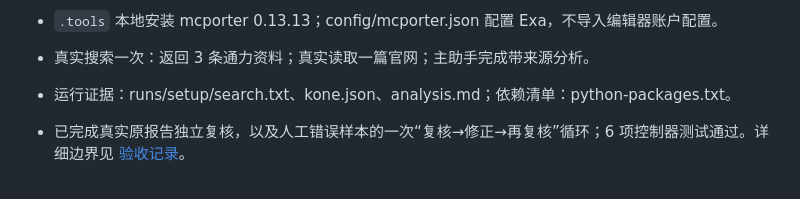
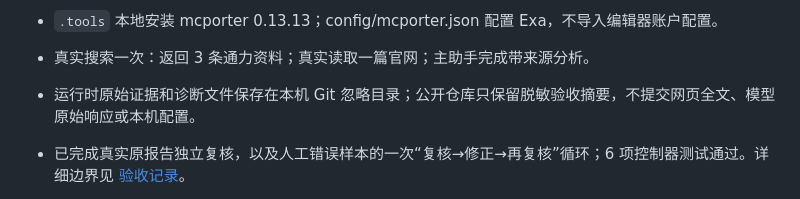
Before and after one commit to Winn-ZQ/agent-reach-lab, a Markdown page: README.md, the part around one of its changes. Rendered like a GitHub page.

```diff
--- a/README.md
+++ b/README.md
@@ -36,7 +36,7 @@
 - 固定源码提交：a19a171fa980a0785849596492e0af4db800c82f（MIT）。源码位于忽略提交的 vendor/Agent-Reach。
 - `.tools` 本地安装 mcporter 0.13.13；config/mcporter.json 配置 Exa，不导入编辑器账户配置。
 - 真实搜索一次：返回 3 条通力资料；真实读取一篇官网；主助手完成带来源分析。
-- 运行证据：runs/setup/search.txt、kone.json、analysis.md；依赖清单：python-packages.txt。
+- 运行时原始证据和诊断文件保存在本机 Git 忽略目录；公开仓库只保留脱敏验收摘要，不提交网页全文、模型原始响应或本机配置。
 - 已完成真实原报告独立复核，以及人工错误样本的一次“复核→修正→再复核”循环；6 项控制器测试通过。详细边界见 [验收记录](runs/verification-summary.md)。
 - 已完成中国官网真实问题的补查循环：子助手要求追加资料，实际获取两份新网页后修正并再次通过；现有程序测试共 8 项通过。[本轮记录与最终报告](runs/kone-china-discovery/RESULT.md)。
 
```
Also changed, not shown: other parts of README.md (+1 -1 lines), docs/RESEARCH-WEB.md (+1 -1 lines), 1 other file.
